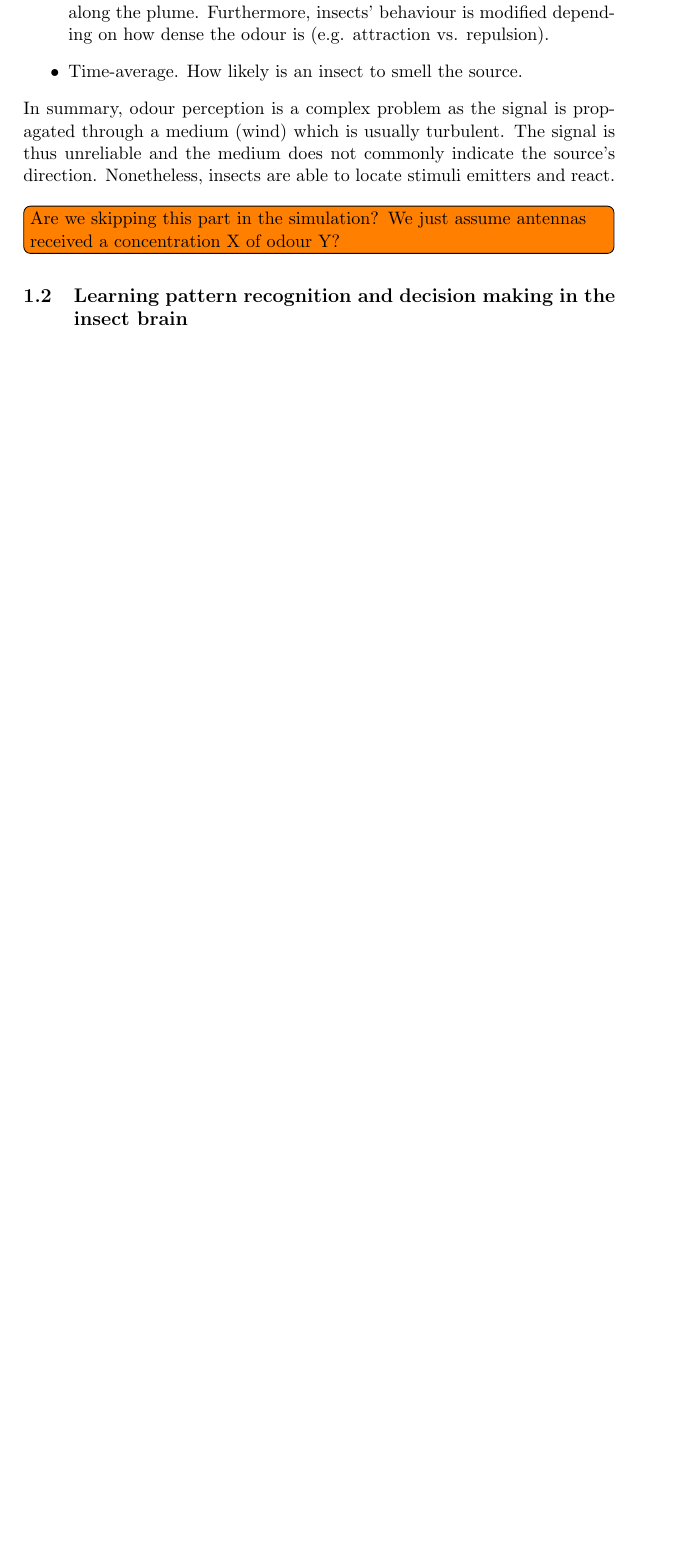
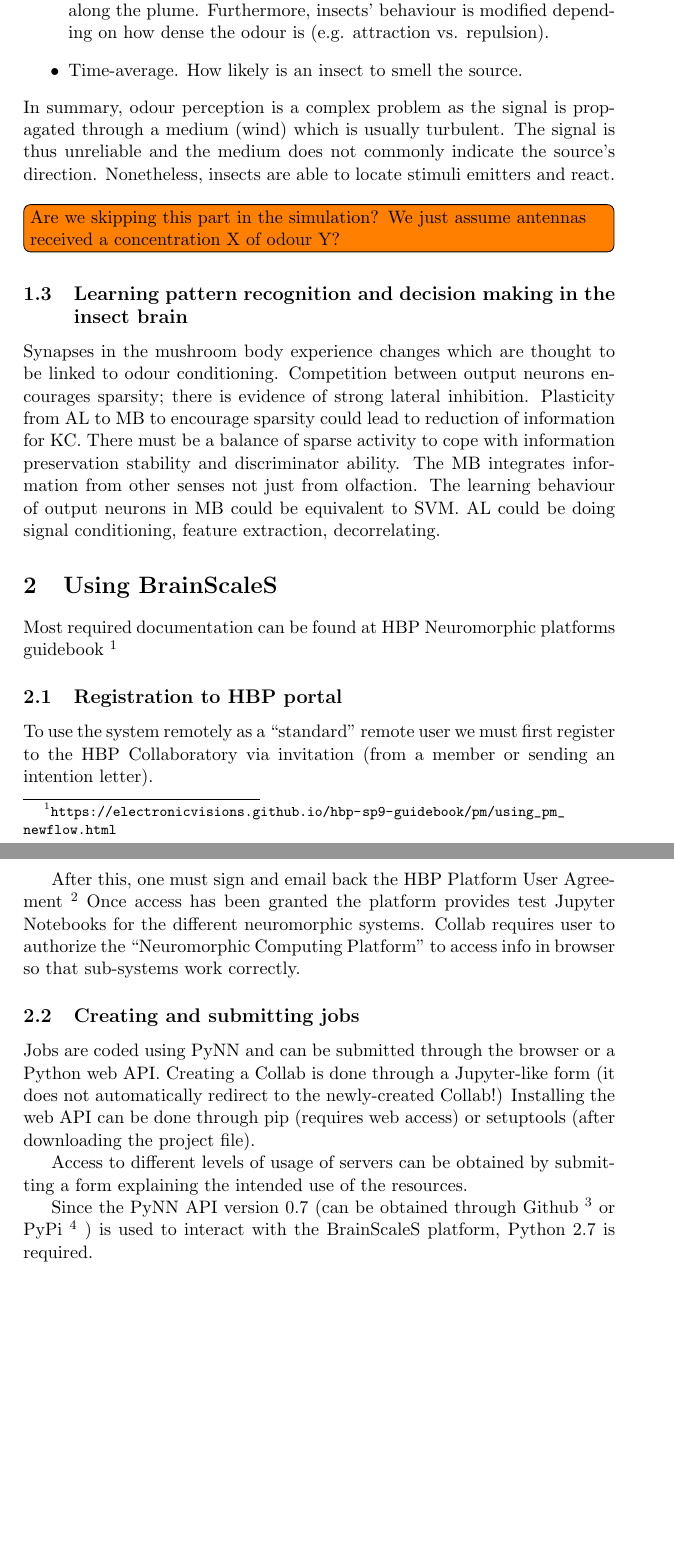
Before and after one commit to chanokin/brainscales-recognition, a LaTeX document (reports/report0.tex): part of page 2 of 2 before the commit and two parts of pages 2 and 3 of 3 after it, the two joined at a grey line, cut so that both start at the same text, the shorter picture padded with empty space. Compiled offline with pdfLaTeX.

Commit message:
continued report and started to figure out how to use collab

```diff
--- a/reports/report0.tex
+++ b/reports/report0.tex
@@ -5,11 +5,11 @@
 \usepackage{amssymb}
 \usepackage{graphicx}
 \usepackage{todonotes}
-
+\usepackage{url}
 \graphicspath{{images/}}
 
 \author{Garibaldi Pineda Garc{\'i}a}
-\title{Report 19-11-2018}
+\title{Report 15-11-2018}
 \begin{document}
   \maketitle
   I arrived to the group on the 15th of November 2018; I've been settling in.
@@ -51,6 +54,50 @@
     The signal is thus unreliable and the medium does not commonly indicate the source's direction.
     Nonetheless, insects are able to locate stimuli emitters and react.
     \todo[inline]{Are we skipping this part in the simulation? We just assume antennas received a concentration X of odour Y?}
+
    \subsection{Learning pattern recognition and decision making in the insect brain}
+   Synapses in the mushroom body experience changes which are thought to be linked to odour conditioning.
+   Competition between output neurons encourages sparsity; there is evidence of strong lateral inhibition.
+   Plasticity from AL to MB to encourage sparsity could lead to reduction of information for KC.
+   There must be a balance of sparse activity to cope with information preservation stability and discriminator ability.
+   The MB integrates information from other senses not just from olfaction.
+   The learning behaviour of output neurons in MB could be equivalent to SVM.
+   AL could be doing signal conditioning, feature extraction, decorrelating.
+
+%%%%%%%%%%%%%%%%%%%%%%%%%%%%%%%%%%%%%%%%%%%%%%%%%%%%%%%%%%%%%%%%%%%%%%%%%%
+
+ \section{Using BrainScaleS}
+
+ Most required documentation can be found at HBP Neuromorphic platforms guidebook
+ \footnote{
+   \url{
+     https://electronicvisions.github.io/hbp-sp9-guidebook/pm/using_pm_newflow.html
+   }
+ }
+
+ \subsection{Registration to HBP portal}
+ To use the system remotely as a ``standard'' remote user we must first register to the HBP Collaboratory via invitation (from a member or sending an intention letter).
+
+ After this, one must sign and email back the HBP Platform User  Agreement
+ \footnote{
+  \url{https://www.hbpneuromorphic.eu/UserAgreement_HBPNeuromorphicComputingPlatform.pdf}
+ }
+ Once access has been granted the platform provides test Jupyter Notebooks for the different neuromorphic systems.
+ Collab requires user to authorize the ``Neuromorphic Computing Platform'' to access info in browser so that sub-systems work correctly.
+
+ \subsection{Creating and submitting jobs}
+ Jobs are coded using PyNN and can be submitted through the browser or a Python web API.
+ Creating a Collab is done through a Jupyter-like form (it does not automatically redirect to the newly-created Collab!)
+ Installing the web API can be done through pip (requires web access) or setuptools (after downloading the project file).
+
+ Access to different levels of usage of servers can be obtained by submitting a form explaining the intended use of the resources.
+
+ Since the PyNN API version 0.7 (can be obtained through Github
+ \footnote{\url{https://github.com/NeuralEnsemble/PyNN/releases/tag/0.7.5}}
+ or PyPi
+ \footnote{\url{https://pypi.org/project/PyNN/0.7.5/}}
+ )
+  is used to interact with the BrainScaleS platform, Python 2.7 is required.
+
 
 \end{document}
```
Also changed, not shown: reports/images/olfactory-pathway.pdf, reports/images/olfactory-pathway.svg, reports/report0.pdf, reports/report0.tex (5 more changed lines), 3 other files. Lines whose indentation alone changed are shown as unchanged.
